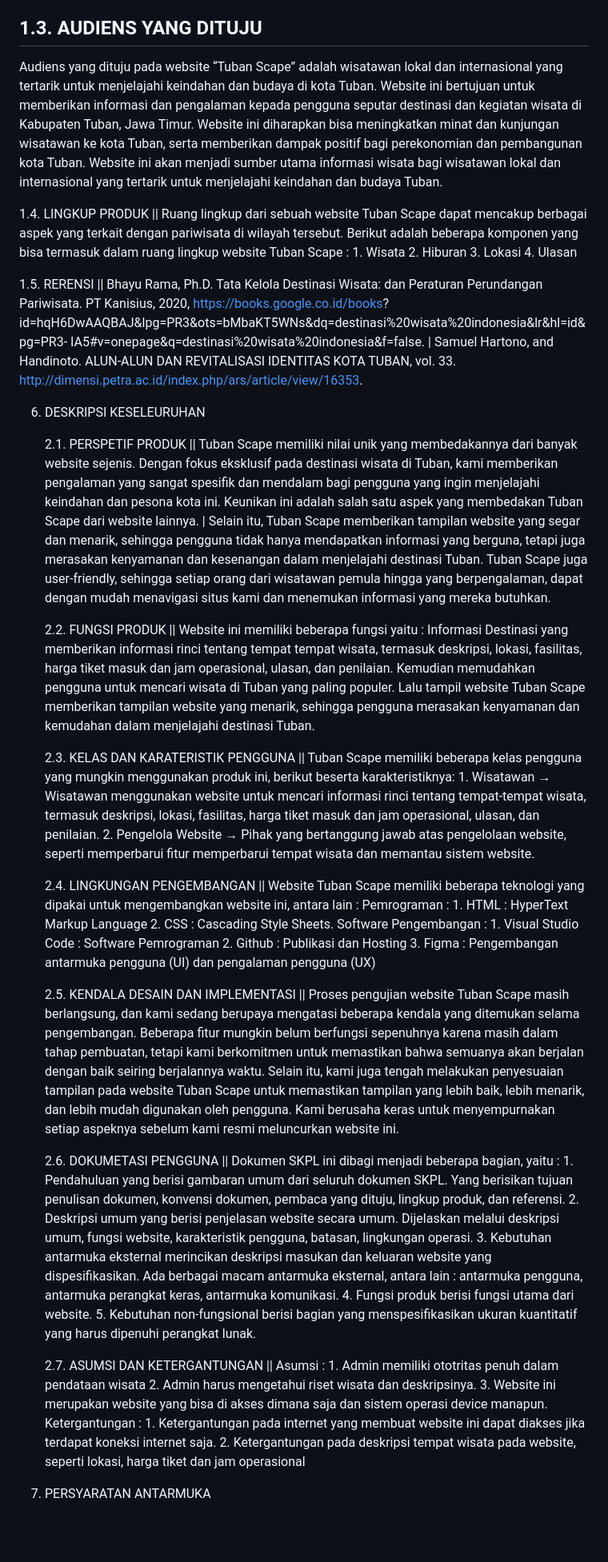
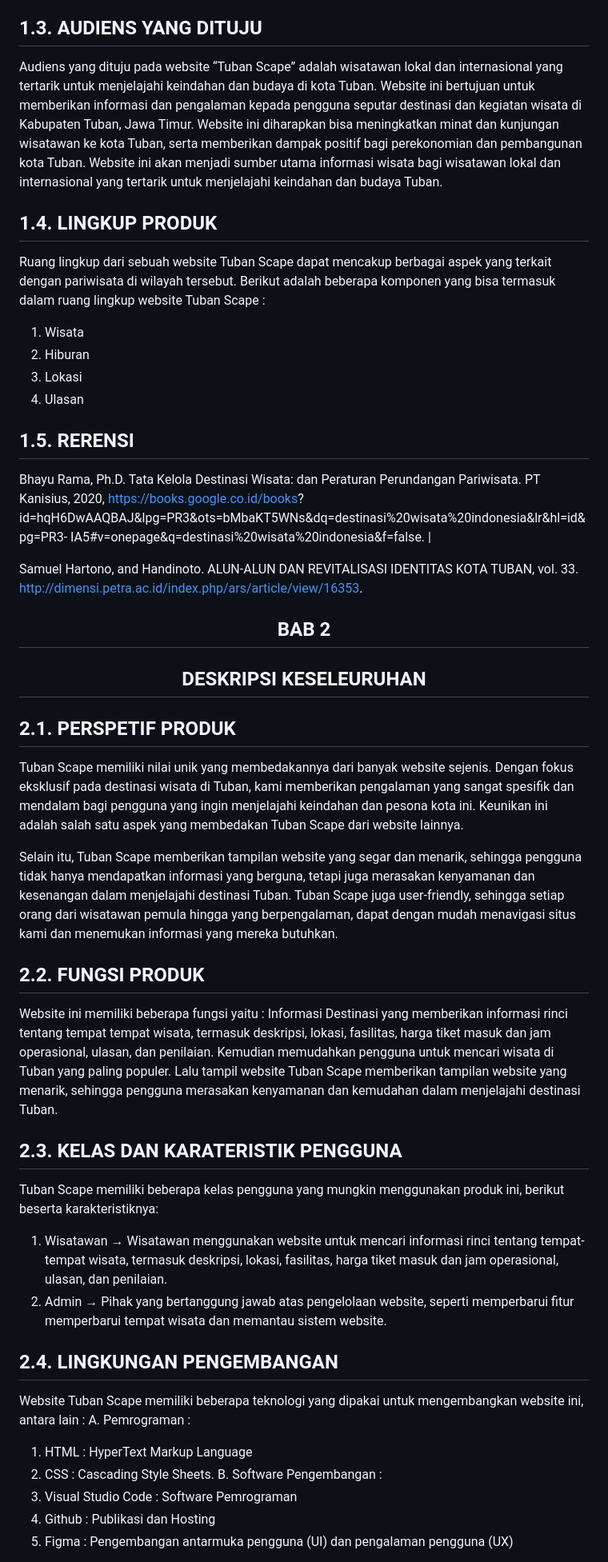
Before and after one commit to 22091397023KartikaFelicia/TubanSpace, a Markdown page: README.md, the part around the change printed below. Shown: that part at 80% size. GitHub-like rendering; blank space fills up the shorter version.

```diff
--- a/README.md
+++ b/README.md
@@ -45,62 +45,57 @@ Website Tubanscape, memberikan berbagai manfaat kepada pengguna yang mencari inf
 5. Sistem dapat merekomendasikan wisata pada wisatawan berdasrkan hasil pencarian mereka
 
 ## 1.3. AUDIENS YANG DITUJU
-   Audiens yang dituju pada website “Tuban Scape” adalah wisatawan lokal dan internasional yang tertarik untuk              menjelajahi keindahan dan budaya di kota Tuban. Website ini bertujuan untuk memberikan informasi dan pengalaman             kepada pengguna seputar destinasi dan kegiatan wisata di Kabupaten Tuban, Jawa Timur. Website ini diharapkan bisa           meningkatkan minat dan kunjungan wisatawan ke kota Tuban, serta memberikan dampak positif bagi perekonomian dan            pembangunan kota Tuban. Website ini akan menjadi sumber utama informasi wisata bagi wisatawan lokal dan                     internasional yang tertarik untuk menjelajahi keindahan dan budaya Tuban.
 
-   1.4. LINGKUP PRODUK ||
-            Ruang lingkup dari sebuah website Tuban Scape dapat mencakup berbagai aspek yang terkait dengan pariwisata di            wilayah tersebut. Berikut adalah beberapa komponen yang bisa termasuk dalam ruang lingkup website Tuban Scape :
-               1. Wisata
-               2. Hiburan
-               3. Lokasi
-               4. Ulasan
+Audiens yang dituju pada website “Tuban Scape” adalah wisatawan lokal dan internasional yang tertarik untuk              menjelajahi keindahan dan budaya di kota Tuban. Website ini bertujuan untuk memberikan informasi dan pengalaman             kepada pengguna seputar destinasi dan kegiatan wisata di Kabupaten Tuban, Jawa Timur. Website ini diharapkan bisa           meningkatkan minat dan kunjungan wisatawan ke kota Tuban, serta memberikan dampak positif bagi perekonomian dan            pembangunan kota Tuban. Website ini akan menjadi sumber utama informasi wisata bagi wisatawan lokal dan                     internasional yang tertarik untuk menjelajahi keindahan dan budaya Tuban.
 
-   1.5. RERENSI ||
+## 1.4. LINGKUP PRODUK
+
+Ruang lingkup dari sebuah website Tuban Scape dapat mencakup berbagai aspek yang terkait dengan pariwisata di            wilayah tersebut. Berikut adalah beberapa komponen yang bisa termasuk dalam ruang lingkup website Tuban Scape :
+1. Wisata
+2. Hiburan
+3. Lokasi
+4. Ulasan
+
+## 1.5. RERENSI
+
 Bhayu Rama, Ph.D. Tata Kelola Destinasi Wisata: dan Peraturan Perundangan Pariwisata. PT Kanisius, 2020,                    https://books.google.co.id/books?
 id=hqH6DwAAQBAJ&lpg=PR3&ots=bMbaKT5WNs&dq=destinasi%20wisata%20indonesia&lr&hl=id&pg=PR3-                                   IA5#v=onepage&q=destinasi%20wisata%20indonesia&f=false. |
+
 Samuel Hartono, and Handinoto. ALUN-ALUN DAN REVITALISASI IDENTITAS KOTA TUBAN, vol. 33.                                    http://dimensi.petra.ac.id/index.php/ars/article/view/16353.
 
- 6. DESKRIPSI KESELEURUHAN
+<div align="center">
 
-    2.1. PERSPETIF PRODUK ||
-    Tuban Scape memiliki nilai unik yang membedakannya dari banyak website sejenis. Dengan fokus eksklusif pada             destinasi wisata di Tuban, kami memberikan pengalaman yang sangat spesifik dan mendalam bagi pengguna yang ingin            menjelajahi keindahan dan pesona kota ini. Keunikan ini adalah salah satu aspek yang membedakan Tuban Scape dari            website lainnya. |
-   Selain itu, Tuban Scape memberikan tampilan website yang segar dan menarik, sehingga pengguna tidak hanya             mendapatkan informasi yang berguna, tetapi juga merasakan kenyamanan dan kesenangan dalam menjelajahi destinasi             Tuban. Tuban Scape juga user-friendly, sehingga setiap orang dari wisatawan pemula hingga yang berpengalaman,              dapat dengan mudah menavigasi situs kami dan menemukan informasi yang mereka butuhkan.
+## BAB 2
 
-    2.2. FUNGSI PRODUK ||
-    Website ini memiliki beberapa fungsi yaitu : Informasi Destinasi yang memberikan informasi rinci tentang tempat         tempat wisata, termasuk deskripsi, lokasi, fasilitas, harga tiket masuk dan jam operasional,  ulasan, dan                  penilaian. Kemudian memudahkan pengguna untuk mencari wisata di Tuban yang paling populer. Lalu tampil website              Tuban Scape memberikan tampilan website yang menarik, sehingga pengguna merasakan kenyamanan dan kemudahan dalam            menjelajahi destinasi Tuban.
+## DESKRIPSI KESELEURUHAN
 
-    2.3. KELAS DAN KARATERISTIK PENGGUNA ||
-   Tuban Scape memiliki beberapa kelas pengguna yang mungkin menggunakan produk ini, berikut beserta                        karakteristiknya:
-         1. Wisatawan → Wisatawan menggunakan website untuk mencari informasi rinci tentang tempat-tempat wisata, termasuk              deskripsi, lokasi, fasilitas, harga tiket masuk dan jam operasional,  ulasan, dan penilaian.
-         2. Pengelola Website → Pihak yang bertanggung jawab atas pengelolaan website, seperti memperbarui fitur                        memperbarui tempat wisata dan memantau sistem website.
+</div>
 
-    2.4. LINGKUNGAN PENGEMBANGAN ||
-   Website Tuban Scape memiliki beberapa teknologi yang dipakai untuk mengembangkan website ini, antara lain :
-         Pemrograman :
-         1. HTML : HyperText Markup Language
-         2. CSS : Cascading Style Sheets.
-         Software Pengembangan :
-         1. Visual Studio Code : Software Pemrograman
-         2. Github : Publikasi dan Hosting
-         3. Figma : Pengembangan antarmuka pengguna (UI) dan pengalaman pengguna (UX)
+## 2.1. PERSPETIF PRODUK
 
-    2.5. KENDALA DESAIN DAN IMPLEMENTASI ||
-   Proses pengujian website Tuban Scape masih berlangsung, dan kami sedang berupaya mengatasi beberapa kendala           yang ditemukan selama pengembangan. Beberapa fitur mungkin belum berfungsi sepenuhnya karena masih dalam tahap              pembuatan, tetapi kami berkomitmen untuk memastikan bahwa semuanya akan berjalan dengan baik seiring berjalannya            waktu. Selain itu, kami juga tengah melakukan penyesuaian tampilan pada website Tuban Scape untuk memastikan                tampilan yang lebih baik, lebih menarik, dan lebih mudah digunakan oleh pengguna. Kami berusaha keras untuk                 menyempurnakan setiap aspeknya sebelum kami resmi meluncurkan website ini.
+Tuban Scape memiliki nilai unik yang membedakannya dari banyak website sejenis. Dengan fokus eksklusif pada             destinasi wisata di Tuban, kami memberikan pengalaman yang sangat spesifik dan mendalam bagi pengguna yang ingin            menjelajahi keindahan dan pesona kota ini. Keunikan ini adalah salah satu aspek yang membedakan Tuban Scape dari            website lainnya.
 
-    2.6. DOKUMETASI PENGGUNA ||
-         Dokumen SKPL ini dibagi menjadi beberapa bagian, yaitu :
-         1. Pendahuluan yang berisi gambaran umum dari seluruh dokumen SKPL. Yang berisikan tujuan penulisan dokumen,                   konvensi dokumen, pembaca yang dituju, lingkup produk, dan referensi.
-         2. Deskripsi umum yang berisi penjelasan website secara umum. Dijelaskan melalui deskripsi umum, fungsi website,               karakteristik pengguna, batasan, lingkungan operasi.
-         3. Kebutuhan antarmuka eksternal merincikan deskripsi masukan dan keluaran website yang dispesifikasikan. Ada                  berbagai macam antarmuka eksternal, antara lain : antarmuka pengguna, antarmuka perangkat keras, antarmuka                  komunikasi.
-         4. Fungsi produk berisi fungsi utama dari website.
-         5. Kebutuhan non-fungsional berisi bagian yang menspesifikasikan ukuran kuantitatif yang harus dipenuhi perangkat              lunak.
+Selain itu, Tuban Scape memberikan tampilan website yang segar dan menarik, sehingga pengguna tidak hanya             mendapatkan informasi yang berguna, tetapi juga merasakan kenyamanan dan kesenangan dalam menjelajahi destinasi             Tuban. Tuban Scape juga user-friendly, sehingga setiap orang dari wisatawan pemula hingga yang berpengalaman,              dapat dengan mudah menavigasi situs kami dan menemukan informasi yang mereka butuhkan.
 
-    2.7. ASUMSI DAN KETERGANTUNGAN ||
-    Asumsi :
-         1. Admin memiliki ototritas penuh dalam pendataan wisata
-         2. Admin harus mengetahui riset wisata dan deskripsinya.
-         3. Website ini merupakan website yang bisa di akses dimana saja dan sistem operasi device manapun.
-   Ketergantungan :
-         1. Ketergantungan pada internet yang membuat website ini dapat diakses jika terdapat koneksi internet saja.
-         2. Ketergantungan pada deskripsi tempat wisata pada website, seperti lokasi, harga tiket dan jam operasional
+## 2.2. FUNGSI PRODUK
 
-3. PERSYARATAN ANTARMUKA
+Website ini memiliki beberapa fungsi yaitu : Informasi Destinasi yang memberikan informasi rinci tentang tempat         tempat wisata, termasuk deskripsi, lokasi, fasilitas, harga tiket masuk dan jam operasional,  ulasan, dan                  penilaian. Kemudian memudahkan pengguna untuk mencari wisata di Tuban yang paling populer. Lalu tampil website              Tuban Scape memberikan tampilan website yang menarik, sehingga pengguna merasakan kenyamanan dan kemudahan dalam            menjelajahi destinasi Tuban.
+
+## 2.3. KELAS DAN KARATERISTIK PENGGUNA
+
+Tuban Scape memiliki beberapa kelas pengguna yang mungkin menggunakan produk ini, berikut beserta                        karakteristiknya:
+1. Wisatawan → Wisatawan menggunakan website untuk mencari informasi rinci tentang tempat-tempat wisata, termasuk              deskripsi, lokasi, fasilitas, harga tiket masuk dan jam operasional,  ulasan, dan penilaian.
+2. Admin → Pihak yang bertanggung jawab atas pengelolaan website, seperti memperbarui fitur memperbarui tempat wisata dan
+   memantau sistem website.
+
+## 2.4. LINGKUNGAN PENGEMBANGAN
+
+Website Tuban Scape memiliki beberapa teknologi yang dipakai untuk mengembangkan website ini, antara lain :
+A. Pemrograman :
+   1. HTML : HyperText Markup Language
+   2. CSS : Cascading Style Sheets.
+B. Software Pengembangan :
+   1. Visual Studio Code : Software Pemrograman
+   2. Github : Publikasi dan Hosting
+   3. Figma : Pengembangan antarmuka pengguna (UI) dan pengalaman pengguna (UX)
+
```
Also changed, not shown: other parts of README.md (+33 -2 lines).
